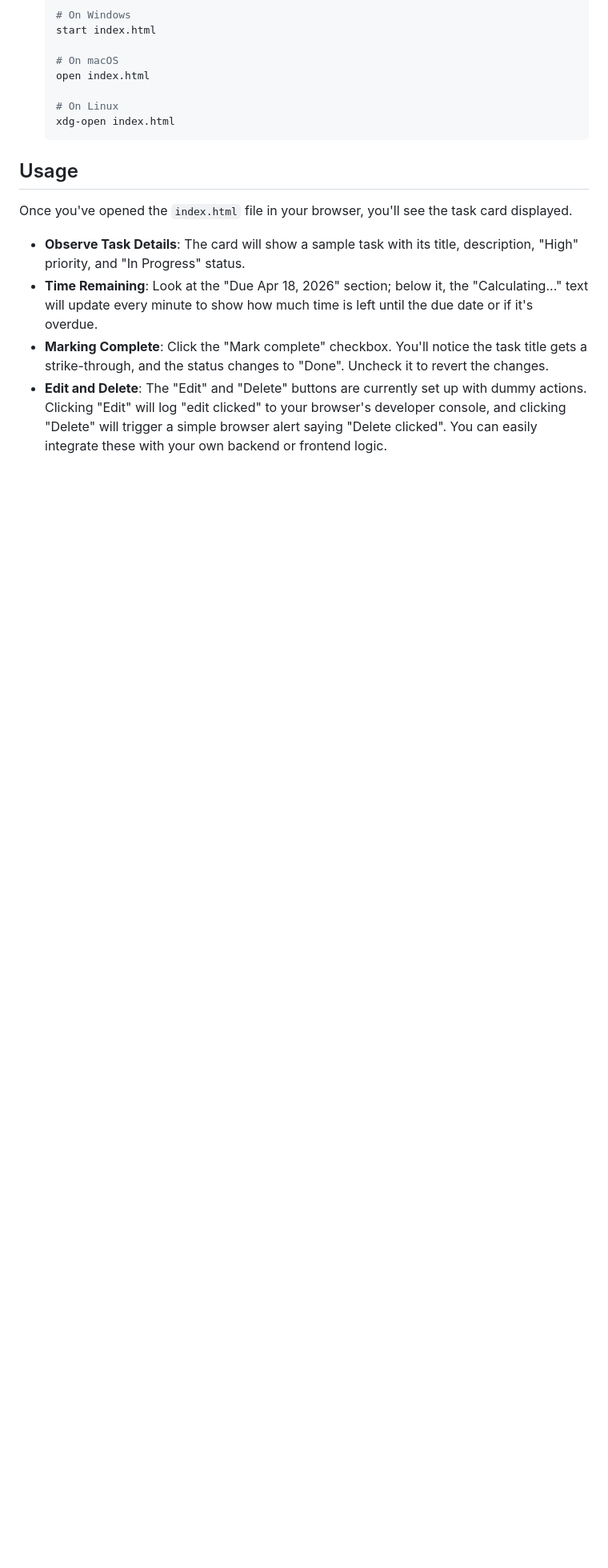
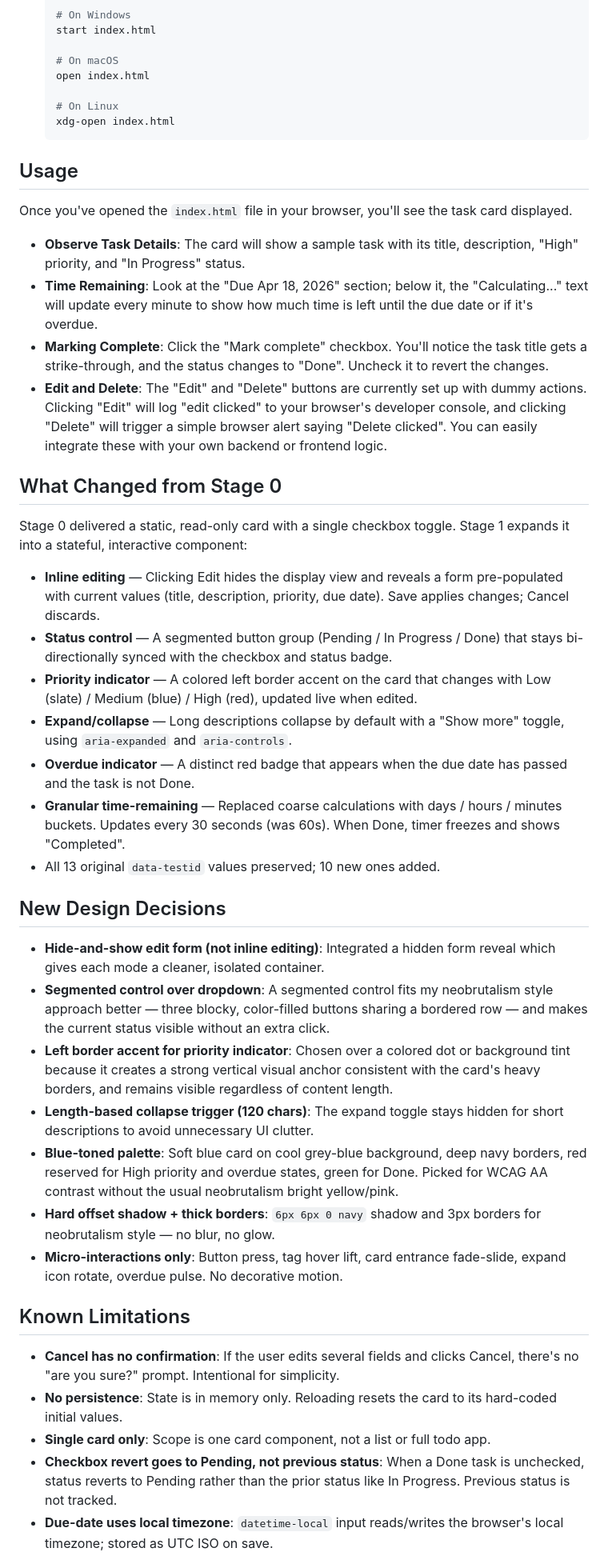
Before and after one commit to ayomikun-ade/task-card, a Markdown page: README.md, the part around one of its changes. Shown at 80% size. GitHub-like rendering; blank space fills up the shorter version.

Commit message:
docs: update readme file

```diff
--- a/README.md
+++ b/README.md
@@ -50,3 +50,33 @@ Once you've opened the `index.html` file in your browser, you'll see the task ca
 - **Marking Complete**: Click the "Mark complete" checkbox. You'll notice the task title gets a strike-through, and the status changes to "Done". Uncheck it to revert the changes.
 - **Edit and Delete**: The "Edit" and "Delete" buttons are currently set up with dummy actions. Clicking "Edit" will log "edit clicked" to your browser's developer console, and clicking "Delete" will trigger a simple browser alert saying "Delete clicked". You can easily integrate these with your own backend or frontend logic.
 
+## What Changed from Stage 0
+
+Stage 0 delivered a static, read-only card with a single checkbox toggle. Stage 1 expands it into a stateful, interactive component:
+
+- **Inline editing** — Clicking Edit hides the display view and reveals a form pre-populated with current values (title, description, priority, due date). Save applies changes; Cancel discards.
+- **Status control** — A segmented button group (Pending / In Progress / Done) that stays bi-directionally synced with the checkbox and status badge.
+- **Priority indicator** — A colored left border accent on the card that changes with Low (slate) / Medium (blue) / High (red), updated live when edited.
+- **Expand/collapse** — Long descriptions collapse by default with a "Show more" toggle, using `aria-expanded` and `aria-controls`.
+- **Overdue indicator** — A distinct red badge that appears when the due date has passed and the task is not Done.
+- **Granular time-remaining** — Replaced coarse calculations with days / hours / minutes buckets. Updates every 30 seconds (was 60s). When Done, timer freezes and shows "Completed".
+- All 13 original `data-testid` values preserved; 10 new ones added.
+
+## New Design Decisions
+
+- **Hide-and-show edit form (not inline editing)**: Integrated a hidden form reveal which gives each mode a cleaner, isolated container.
+- **Segmented control over dropdown**: A segmented control fits my neobrutalism style approach better — three blocky, color-filled buttons sharing a bordered row — and makes the current status visible without an extra click.
+- **Left border accent for priority indicator**: Chosen over a colored dot or background tint because it creates a strong vertical visual anchor consistent with the card's heavy borders, and remains visible regardless of content length.
+- **Length-based collapse trigger (120 chars)**: The expand toggle stays hidden for short descriptions to avoid unnecessary UI clutter.
+- **Blue-toned palette**: Soft blue card on cool grey-blue background, deep navy borders, red reserved for High priority and overdue states, green for Done. Picked for WCAG AA contrast without the usual neobrutalism bright yellow/pink.
+- **Hard offset shadow + thick borders**: `6px 6px 0 navy` shadow and 3px borders for neobrutalism style — no blur, no glow.
+- **Micro-interactions only**: Button press, tag hover lift, card entrance fade-slide, expand icon rotate, overdue pulse. No decorative motion.
+
+## Known Limitations
+
+- **Cancel has no confirmation**: If the user edits several fields and clicks Cancel, there's no "are you sure?" prompt. Intentional for simplicity.
+- **No persistence**: State is in memory only. Reloading resets the card to its hard-coded initial values.
+- **Single card only**: Scope is one card component, not a list or full todo app.
+- **Checkbox revert goes to Pending, not previous status**: When a Done task is unchecked, status reverts to Pending rather than the prior status like In Progress. Previous status is not tracked.
+- **Due-date uses local timezone**: `datetime-local` input reads/writes the browser's local timezone; stored as UTC ISO on save.
+
```
Also changed, not shown: other parts of README.md (+18 -0 lines).
